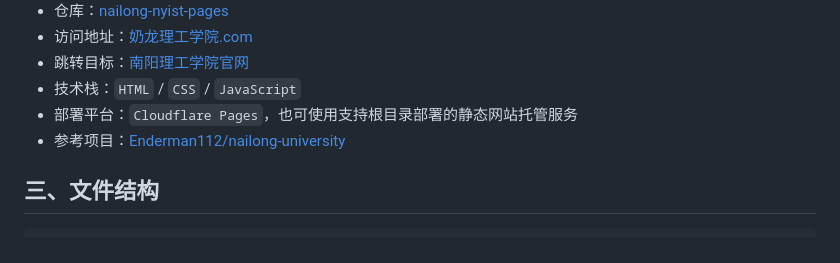
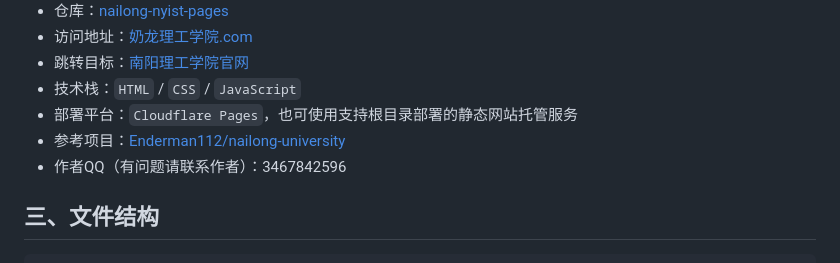
Before and after one commit to GeorgeNaNN/nailong-nyist-pages, a Markdown page: README.md, the part around the change. Drawn GitHub-style.

```diff
--- a/README.md
+++ b/README.md
@@ -56,6 +56,7 @@
 - 技术栈：`HTML` / `CSS` / `JavaScript`
 - 部署平台：`Cloudflare Pages`，也可使用支持根目录部署的静态网站托管服务
 - 参考项目：[Enderman112/nailong-university](https://github.com/Enderman112/nailong-university)
+- 作者QQ（有问题请联系作者）：3467842596
 
 ## 三、文件结构
 
```
